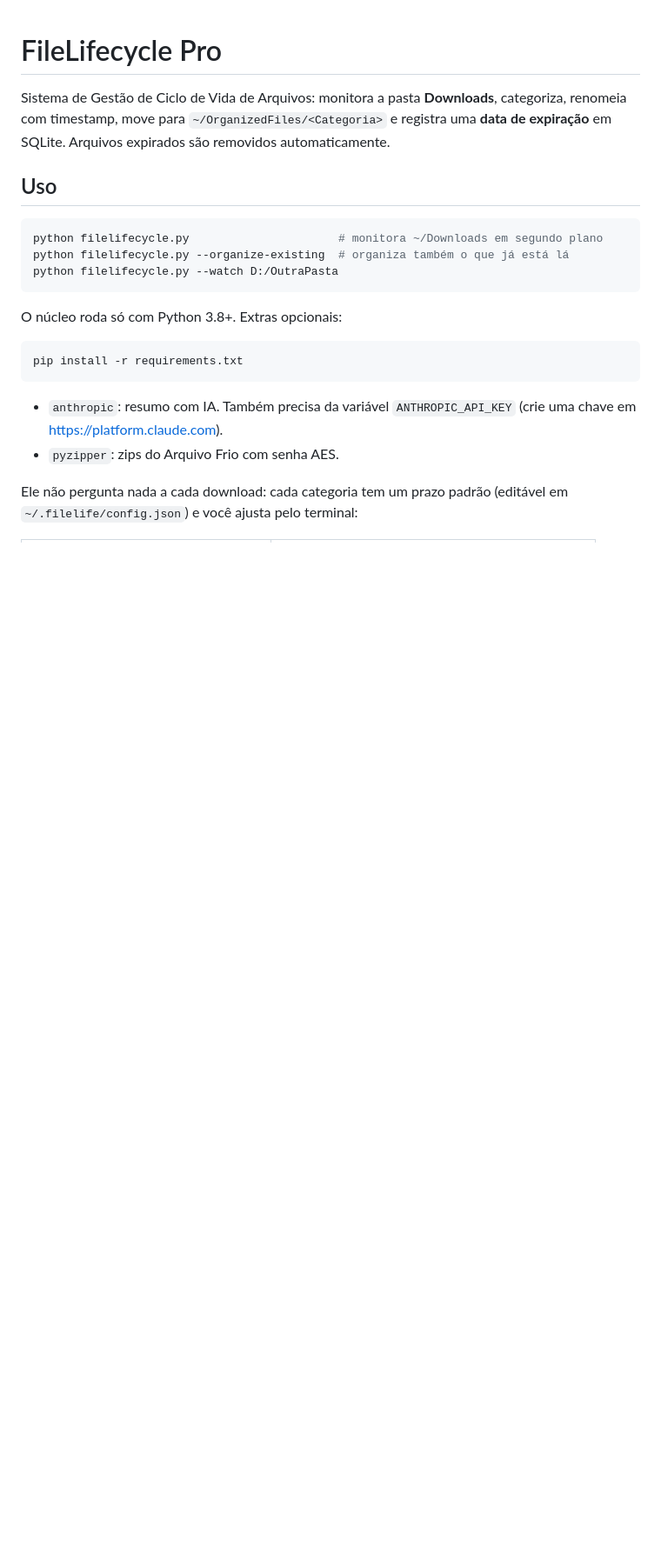
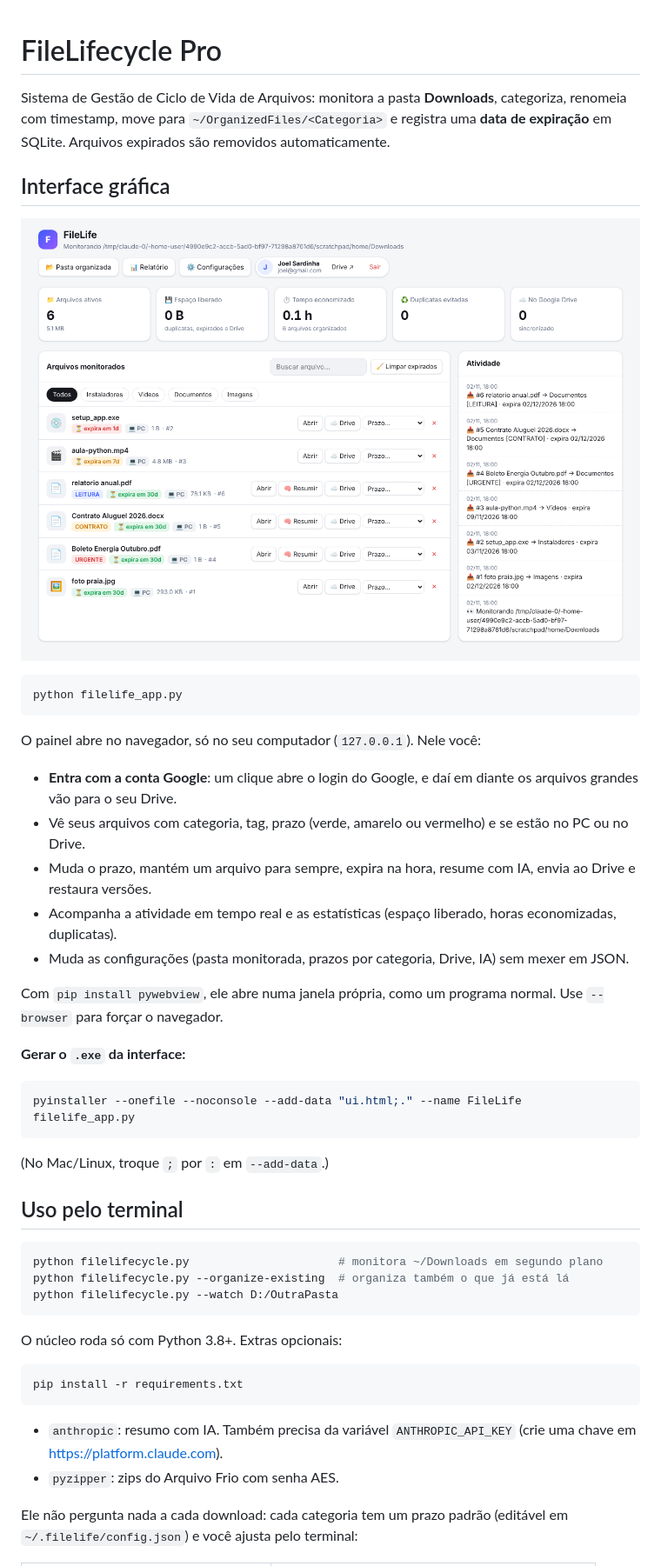
Before and after one commit to Telsat97/FileLife, a Markdown page: README.md, the part around the change. Shown at 87% size. Rendered like a GitHub page; pictures changed too: docs/interface.png (added); blank space fills up the shorter version.

Commit message:
Add web dashboard with Sign in with Google, file actions and settings
Co-Authored-By: Claude Opus 5.5 <noreply@anthropic.com>
Claude-Session: https://claude.ai/code/session_01HF6HGJJeyVHHv6QdgPhR22

````diff
--- a/README.md
+++ b/README.md
@@ -2,7 +2,32 @@
 
 Sistema de Gestão de Ciclo de Vida de Arquivos: monitora a pasta **Downloads**, categoriza, renomeia com timestamp, move para `~/OrganizedFiles/<Categoria>` e registra uma **data de expiração** em SQLite. Arquivos expirados são removidos automaticamente.
 
-## Uso
+## Interface gráfica
+
+![Interface do FileLife](docs/interface.png)
+
+```bash
+python filelife_app.py
+```
+
+O painel abre no navegador, só no seu computador (`127.0.0.1`). Nele você:
+- **Entra com a conta Google**: um clique abre o login do Google, e daí em diante os arquivos grandes vão para o seu Drive.
+- Vê seus arquivos com categoria, tag, prazo (verde, amarelo ou vermelho) e se estão no PC ou no Drive.
+- Muda o prazo, mantém um arquivo para sempre, expira na hora, resume com IA, envia ao Drive e restaura versões.
+- Acompanha a atividade em tempo real e as estatísticas (espaço liberado, horas economizadas, duplicatas).
+- Muda as configurações (pasta monitorada, prazos por categoria, Drive, IA) sem mexer em JSON.
+
+Com `pip install pywebview`, ele abre numa janela própria, como um programa normal. Use `--browser` para forçar o navegador.
+
+**Gerar o `.exe` da interface:**
+
+```bash
+pyinstaller --onefile --noconsole --add-data "ui.html;." --name FileLife filelife_app.py
+```
+
+(No Mac/Linux, troque `;` por `:` em `--add-data`.)
+
+## Uso pelo terminal
 
 ```bash
 python filelifecycle.py                      # monitora ~/Downloads em segundo plano
````
Also changed, not shown: 4 other files.
